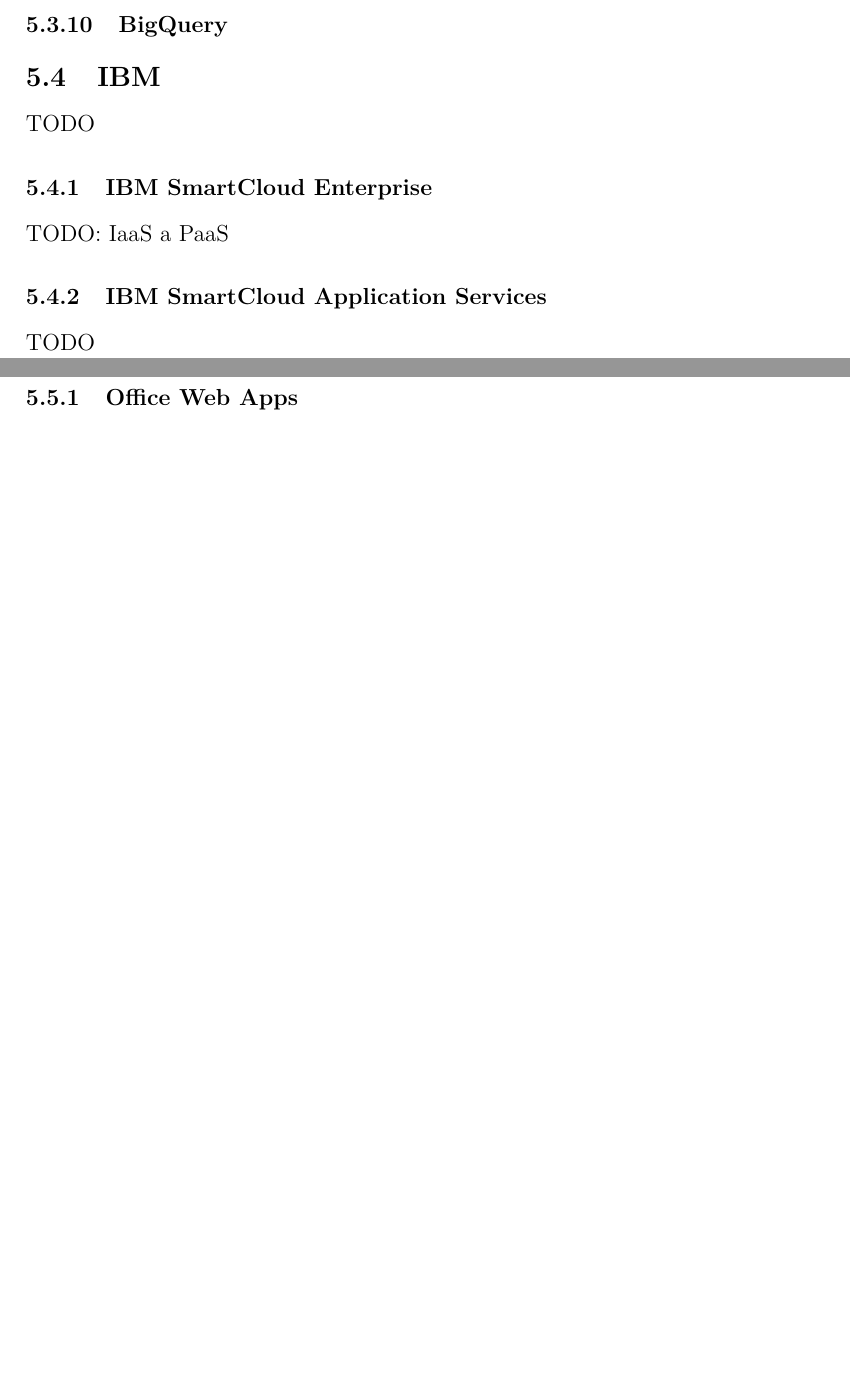
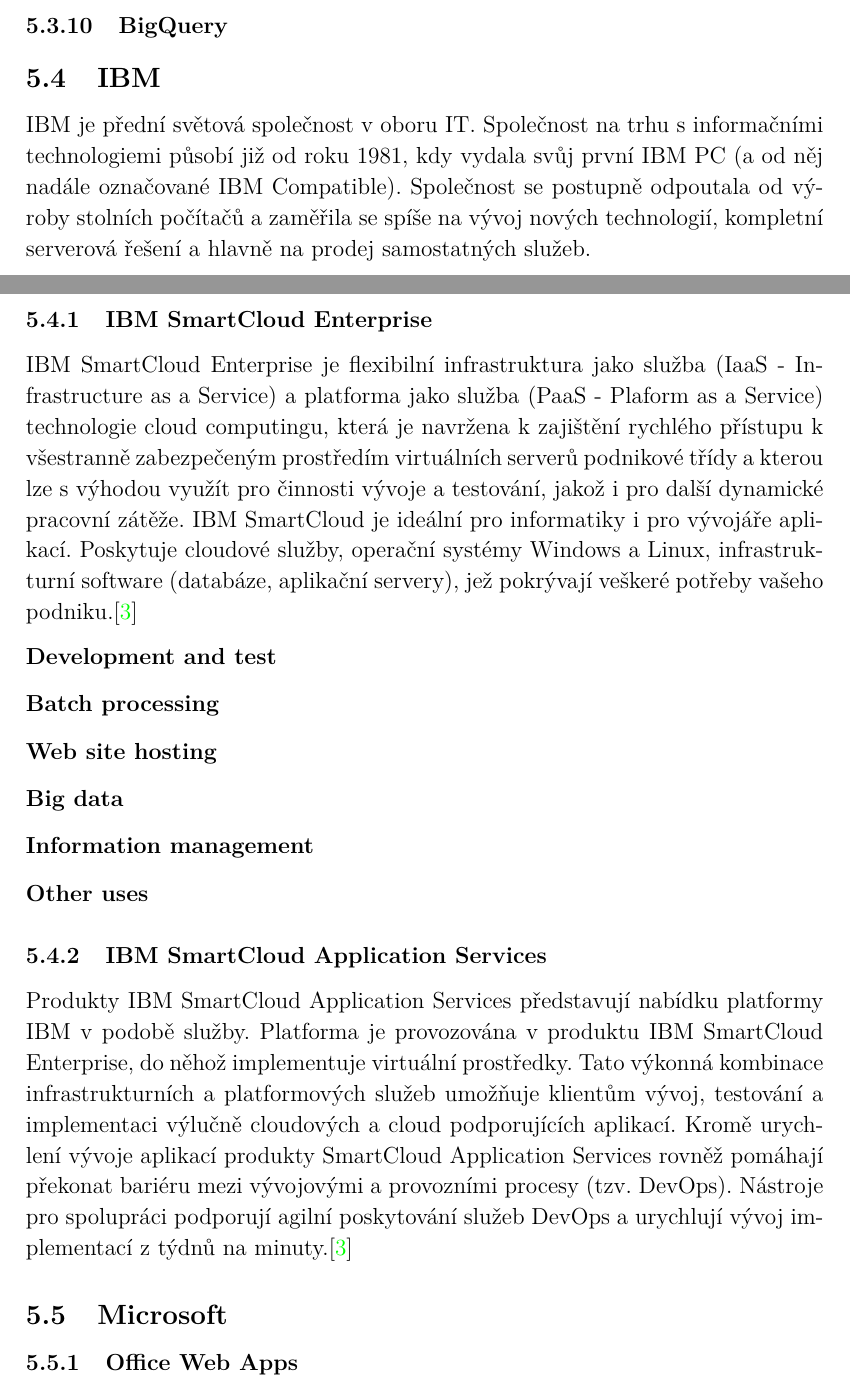
Before and after one commit to mtrakal/diplomka, a LaTeX thesis (Diplomka.tex, which reads textova/all.tex): two parts of pages 31 and 32 of 44 before the commit and two parts of pages 31 and 32 of 47 after it, joined at a grey line, cut so that both start at the same text, the shorter picture padded with empty space. The pictures show the PDF file Diplomka.pdf that the author committed with the source.

Commit message:
IBM - začátek

```diff
--- a/textova/all.tex
+++ b/textova/all.tex
@@ -312,13 +314,22 @@
 \subsubsection{BigQuery}
 
 \subsection{IBM}
-TODO
+IBM je přední světová společnost v oboru IT. Společnost na trhu s informačními technologiemi působí již od roku 1981, kdy vydala svůj první IBM PC (a od něj nadále označované IBM Compatible). Společnost se postupně odpoutala od výroby stolních počítačů a zaměřila se spíše na vývoj nových technologií, kompletní serverová řešení a hlavně na prodej samostatných služeb.
 
 \subsubsection{IBM SmartCloud Enterprise}
-TODO: IaaS a PaaS
+IBM SmartCloud Enterprise je flexibilní infrastruktura jako služba (IaaS - Infrastructure as a Service) a platforma jako služba (PaaS - Plaform as a Service) technologie cloud computingu, která je navržena k zajištění rychlého přístupu k všestranně zabezpečeným prostředím virtuálních serverů podnikové třídy a kterou lze s výhodou využít pro činnosti vývoje a testování, jakož i pro další dynamické pracovní zátěže. IBM SmartCloud je ideální pro informatiky i pro vývojáře aplikací. Poskytuje cloudové služby, operační systémy Windows a Linux, infrastrukturní software (databáze, aplikační servery), jež pokrývají veškeré potřeby vašeho podniku.\cite{ibm:smartCloudEnt}
+
+\begin{description}
+	\item[Development and test]
+	\item[Batch processing]
+	\item[Web site hosting]
+	\item[Big data]
+	\item[Information management]
+	\item[Other uses]
+\end{description}
 
 \subsubsection{IBM SmartCloud Application Services}
-TODO
+Produkty IBM SmartCloud Application Services představují nabídku platformy IBM v podobě služby. Platforma je provozována v produktu IBM SmartCloud Enterprise, do něhož implementuje virtuální prostředky. Tato výkonná kombinace infrastrukturních a platformových služeb umožňuje klientům vývoj, testování a implementaci výlučně cloudových a cloud podporujících aplikací. Kromě urychlení vývoje aplikací produkty SmartCloud Application Services rovněž pomáhají překonat bariéru mezi vývojovými a provozními procesy (tzv. DevOps). Nástroje pro spolupráci podporují agilní poskytování služeb DevOps a urychlují vývoj implementací z týdnů na minuty.\cite{ibm:smartCloudEnt}
 
 \subsection{Microsoft}
 \subsubsection{Office Web Apps}
```
Also changed, not shown: bib/Citace.bib (+14 -0 lines), struct/07Zkratky.tex (+1 -0 lines), Diplomka.pdf, textova/all.tex (2 more changed lines).
